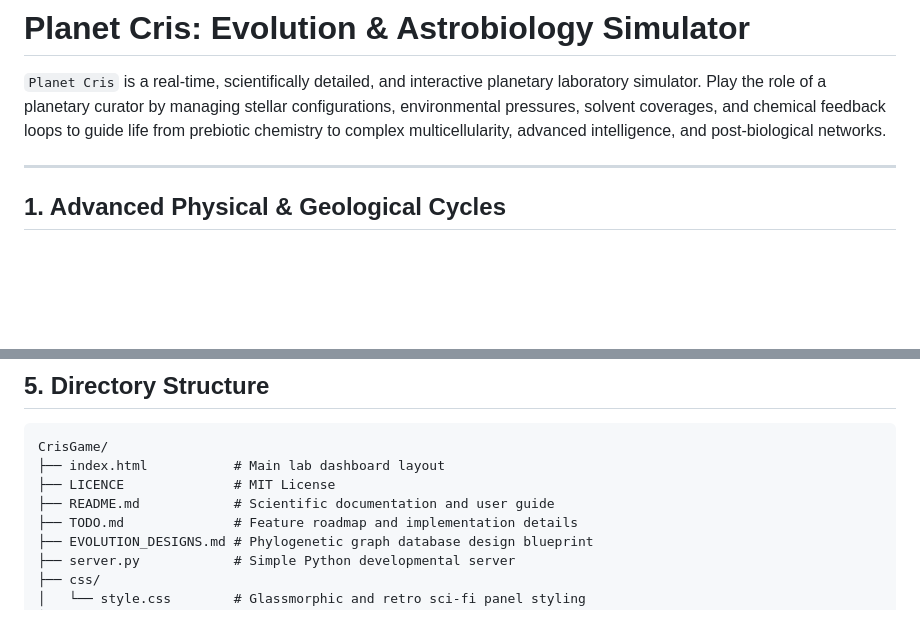
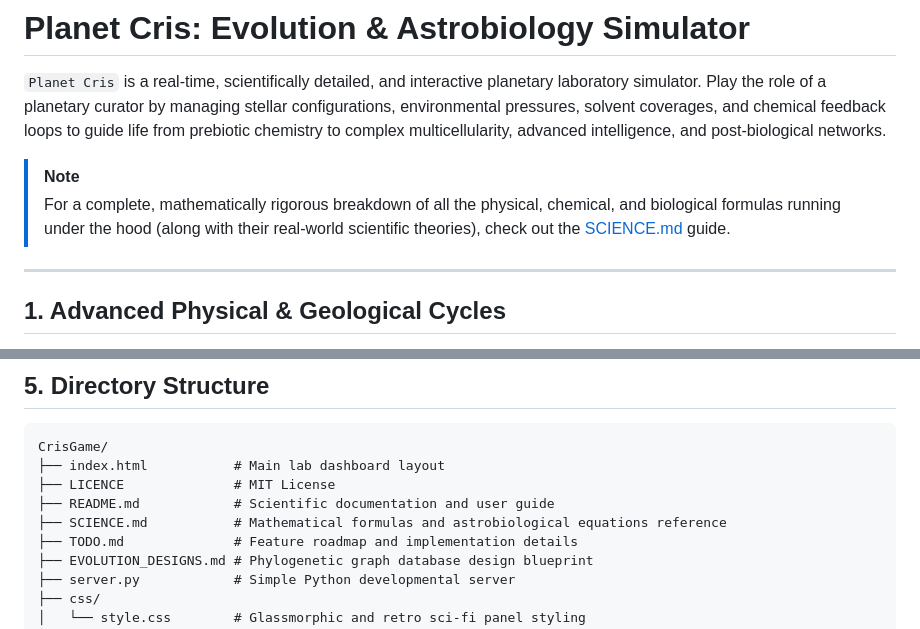
Before and after one commit to crissdiamond/CrisGame, a Markdown page: README.md, 2 parts joined by grey strips. Drawn GitHub-style; blank space fills up the shorter version.

Commit message:
docs: reference SCIENCE.md in README

```diff
--- a/README.md
+++ b/README.md
@@ -1,6 +1,9 @@
 # Planet Cris: Evolution & Astrobiology Simulator
 
 `Planet Cris` is a real-time, scientifically detailed, and interactive planetary laboratory simulator. Play the role of a planetary curator by managing stellar configurations, environmental pressures, solvent coverages, and chemical feedback loops to guide life from prebiotic chemistry to complex multicellularity, advanced intelligence, and post-biological networks.
+
+> [!NOTE]
+> For a complete, mathematically rigorous breakdown of all the physical, chemical, and biological formulas running under the hood (along with their real-world scientific theories), check out the [SCIENCE.md](file:///home/diamond/CrisGame/SCIENCE.md) guide.
 
 ---
 
@@ -109,6 +112,7 @@ CrisGame/
 ├── index.html           # Main lab dashboard layout
 ├── LICENCE              # MIT License
 ├── README.md            # Scientific documentation and user guide
+├── SCIENCE.md           # Mathematical formulas and astrobiological equations reference
 ├── TODO.md              # Feature roadmap and implementation details
 ├── EVOLUTION_DESIGNS.md # Phylogenetic graph database design blueprint
 ├── server.py            # Simple Python developmental server
```
